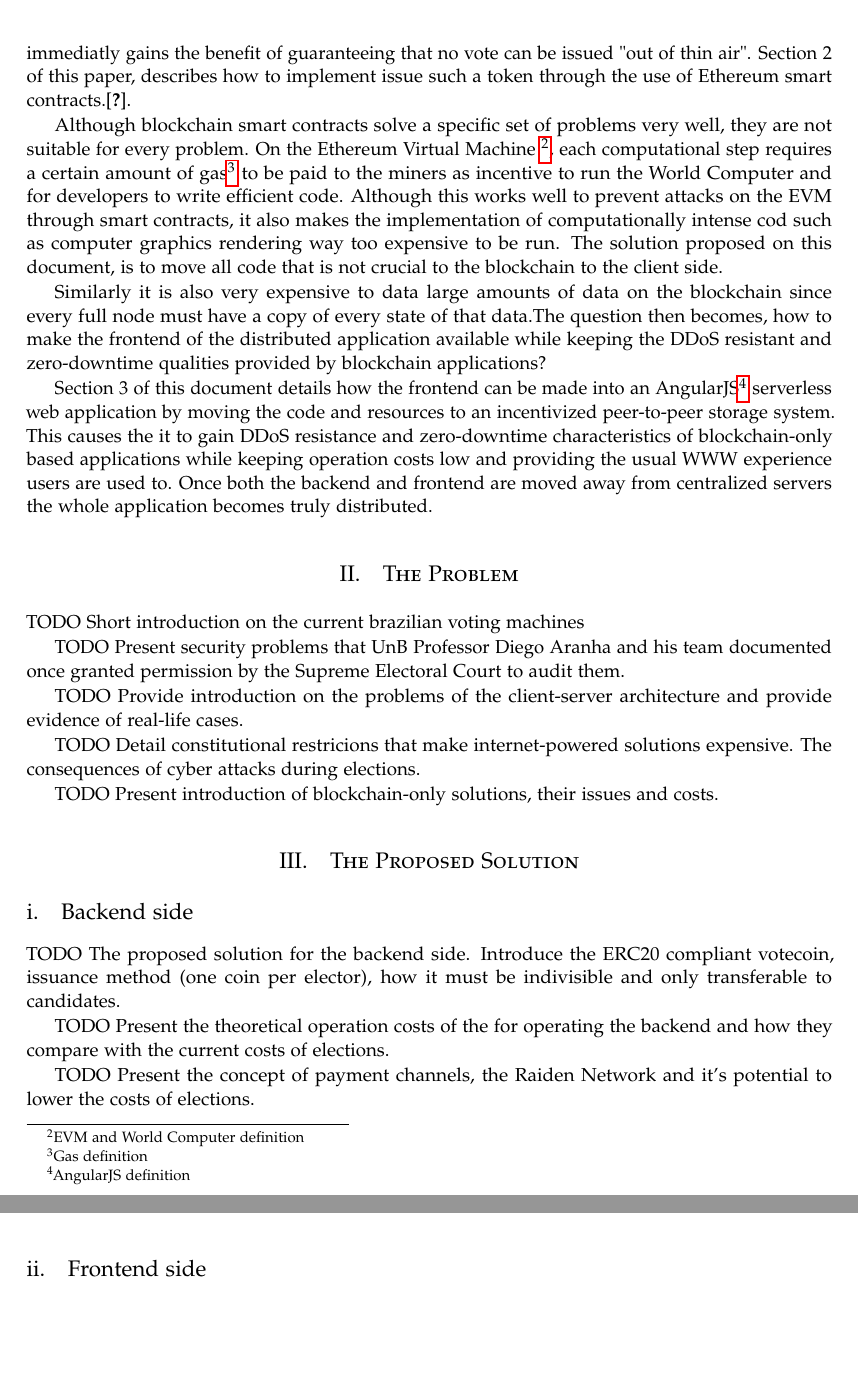
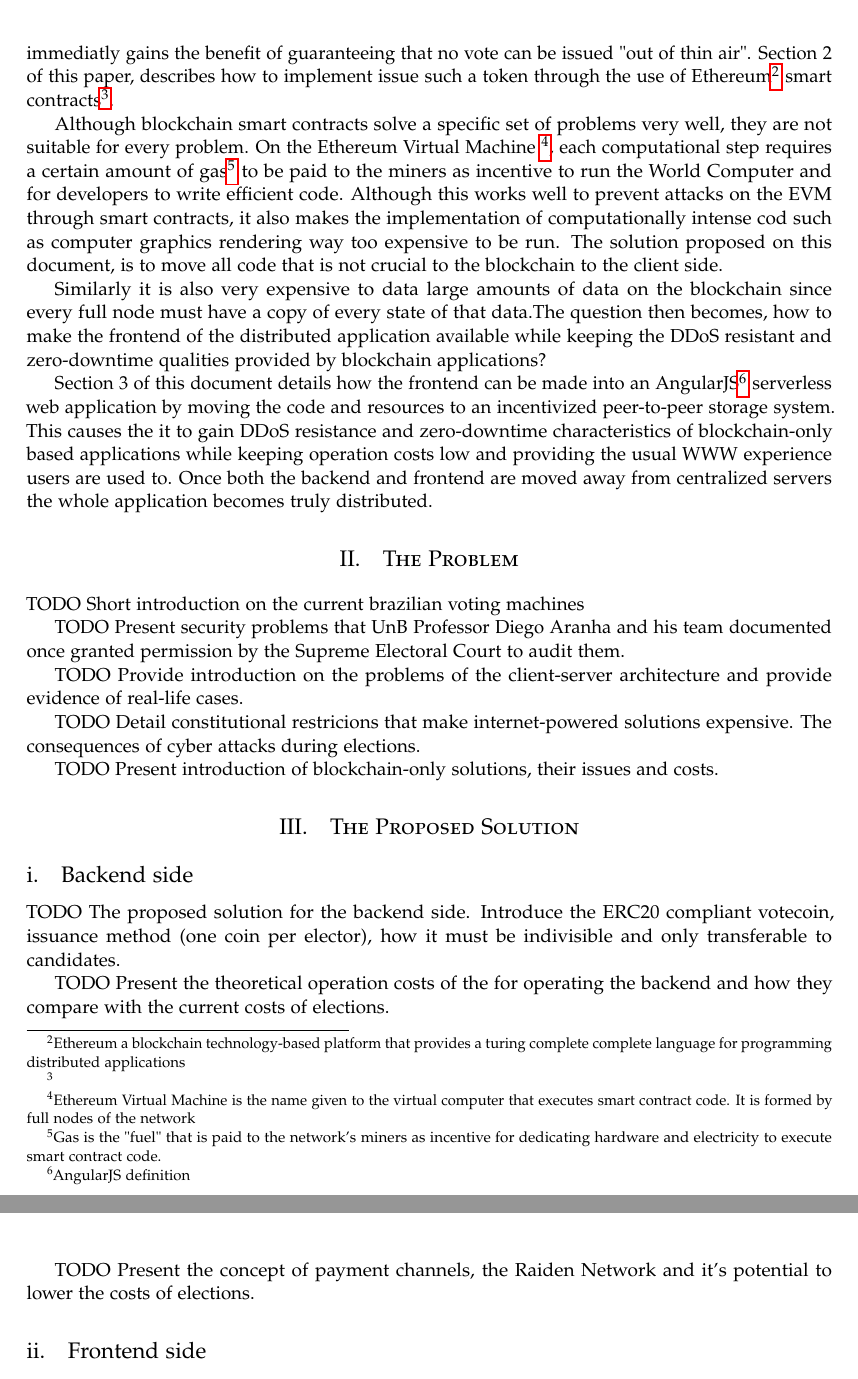
Before and after one commit to eccentricexit/ethervoltz-paper, a LaTeX paper (ethervotes.tex): two parts of pages 2 and 3 of 4, joined at a grey line, cut so that both start at the same text, the shorter picture padded with empty space. Compiled offline with pdfLaTeX.

Commit message:
docs: Add introduction content

```diff
--- a/ethervotes.tex
+++ b/ethervotes.tex
@@ -111,9 +111,9 @@ Despite redundancy and server mirroring techniques, the traditional server-clien
 
 Consider a presidential election using a web-based application that displays election results in real time. If a given party notices that it's candidate is losing, it might initiate a distributed attack on the servers that provide the backend that is used to count and collect votes.
 
-By moving the backend to a blockchain with enough nodes, an application becomes invunerable to such an attack since the number of addresses an attacker must target grows lineraly with the number of nodes on the network (eg. $O(n)$ where n is the number of nodes on the network). Furthermore, by  programming the blockchain and turning each vote into cryptocoin, the system immediatly gains the benefit of guaranteeing that no vote can be issued "out of thin air". Section 2 of this paper, describes how to implement issue such a token through the use of Ethereum smart contracts.\cite{4}.
+By moving the backend to a blockchain with enough nodes, an application becomes invunerable to such an attack since the number of addresses an attacker must target grows lineraly with the number of nodes on the network (eg. $O(n)$ where n is the number of nodes on the network). Furthermore, by  programming the blockchain and turning each vote into cryptocoin, the system immediatly gains the benefit of guaranteeing that no vote can be issued "out of thin air". Section 2 of this paper, describes how to implement issue such a token through the use of Ethereum\footnote{Ethereum a blockchain technology-based platform that provides a turing complete complete language for programming distributed applications} smart contracts\footnote{}.
 
-Although blockchain smart contracts solve a specific set of problems very well, they are not suitable for every problem. On the Ethereum Virtual Machine \footnote{EVM and World Computer definition}, each computational step requires a certain amount of gas\footnote{Gas definition} to be paid to the miners as incentive to run the World Computer and for developers to write efficient code. Although this works well to prevent attacks on the EVM through smart contracts, it also makes the implementation of computationally intense cod such as computer graphics rendering way too expensive to be run. The solution proposed on this document, is to move all code that is not crucial to the blockchain to the client side.
+Although blockchain smart contracts solve a specific set of problems very well, they are not suitable for every problem. On the Ethereum Virtual Machine \footnote{Ethereum Virtual Machine is the name given to the virtual computer that executes smart contract code. It is formed by full nodes of the network}, each computational step requires a certain amount of gas\footnote{Gas is the "fuel" that is paid to the network's miners as incentive for dedicating hardware and electricity to execute smart contract code.} to be paid to the miners as incentive to run the World Computer and for developers to write efficient code. Although this works well to prevent attacks on the EVM through smart contracts, it also makes the implementation of computationally intense cod such as computer graphics rendering way too expensive to be run. The solution proposed on this document, is to move all code that is not crucial to the blockchain to the client side.
 
 Similarly it is also very expensive to data large amounts of data on the blockchain since every full node must have a copy of every state of that data.The question then becomes, how to make the frontend of the distributed application available while keeping the DDoS resistant and zero-downtime qualities provided by blockchain applications?
 
```
Also changed, not shown: ethervotes.tex (2 more changed lines).
